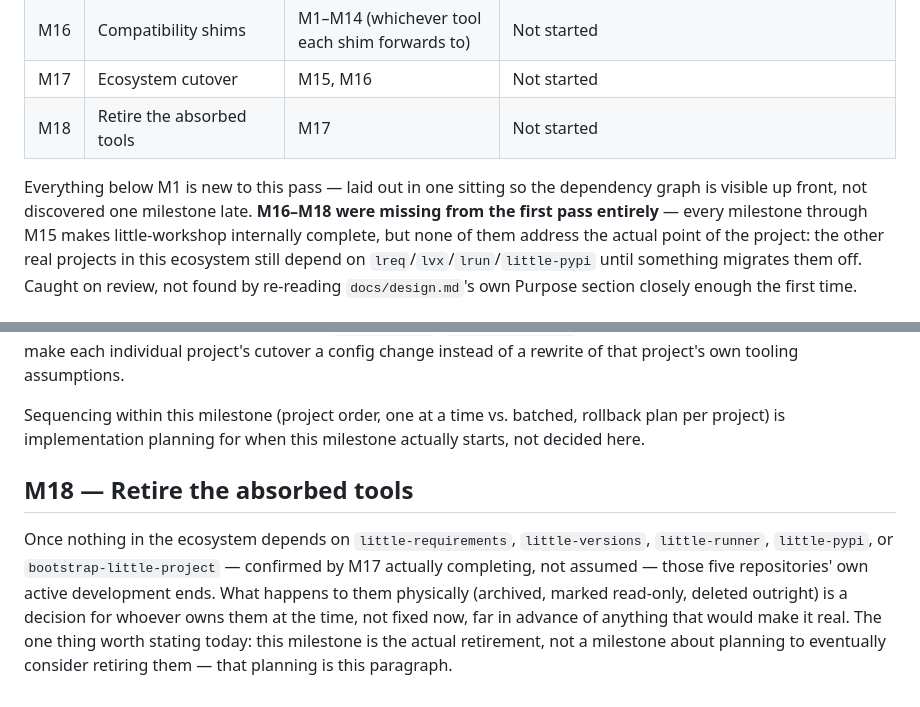
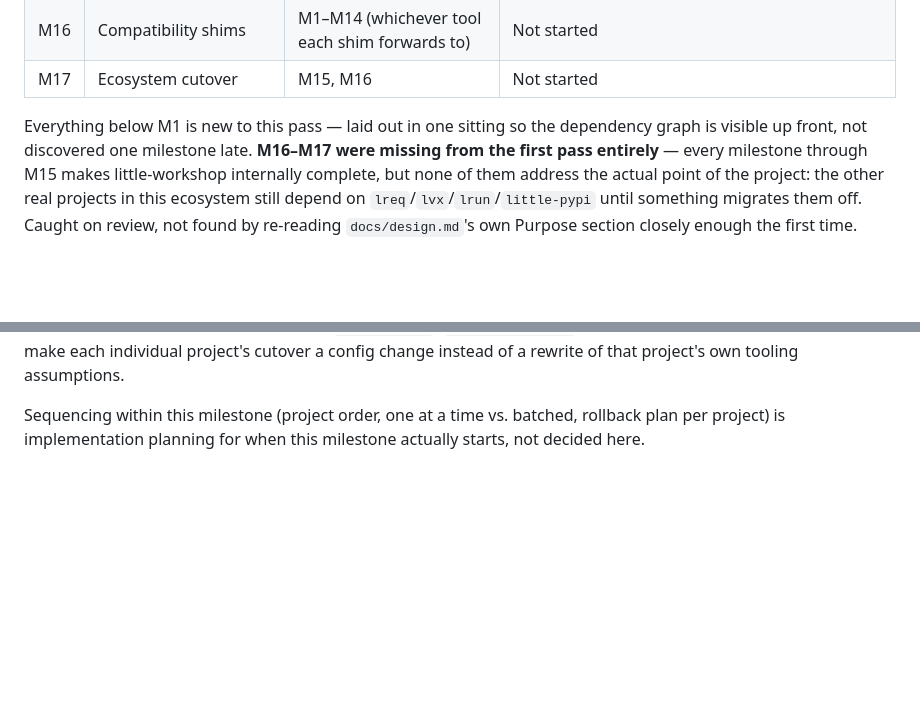
Before and after one commit to dfluxcbf/little-workshop, a Markdown page: docs/milestones.md, 2 parts joined by grey strips. Drawn GitHub-style; blank space fills up the shorter version.

Commit message:
Drop M18 (retire the absorbed tools) from the milestone plan
Requested directly: existing tools (lreq, lvx, lrun, little-pypi,
bootstrap-little-project) are never to be retired. The plan now ends at
M17 (ecosystem cutover) with no milestone calling for retiring them.

Co-Authored-By: Claude Sonnet 5 <noreply@anthropic.com>
Claude-Session: https://claude.ai/code/session_019hKyifEeVTuMMd7AY6R9fm

```diff
--- a/docs/milestones.md
+++ b/docs/milestones.md
@@ -40,11 +40,10 @@ discipline this project already applies to itself); the *sequence* and
 | M15 | Self-hosting / dogfooding | M2, M3, M10, M12 | Not started |
 | M16 | Compatibility shims | M1–M14 (whichever tool each shim forwards to) | Not started |
 | M17 | Ecosystem cutover | M15, M16 | Not started |
-| M18 | Retire the absorbed tools | M17 | Not started |
 
 Everything below M1 is new to this pass — laid out in one sitting so the
 dependency graph is visible up front, not discovered one milestone late.
-**M16–M18 were missing from the first pass entirely** — every milestone
+**M16–M17 were missing from the first pass entirely** — every milestone
 through M15 makes little-workshop internally complete, but none of them
 address the actual point of the project: the other real projects in this
 ecosystem still depend on `lreq`/`lvx`/`lrun`/`little-pypi` until
@@ -431,16 +430,3 @@ instead of a rewrite of that project's own tooling assumptions.
 Sequencing within this milestone (project order, one at a time vs.
 batched, rollback plan per project) is implementation planning for when
 this milestone actually starts, not decided here.
-
-## M18 — Retire the absorbed tools
-
-Once nothing in the ecosystem depends on `little-requirements`,
-`little-versions`, `little-runner`, `little-pypi`, or
-`bootstrap-little-project` — confirmed by M17 actually completing, not
-assumed — those five repositories' own active development ends. What
-happens to them physically (archived, marked read-only, deleted outright)
-is a decision for whoever owns them at the time, not fixed now, far in
-advance of anything that would make it real. The one thing worth stating
-today: this milestone is the actual retirement, not a milestone about
-planning to eventually consider retiring them — that planning is this
-paragraph.
```
